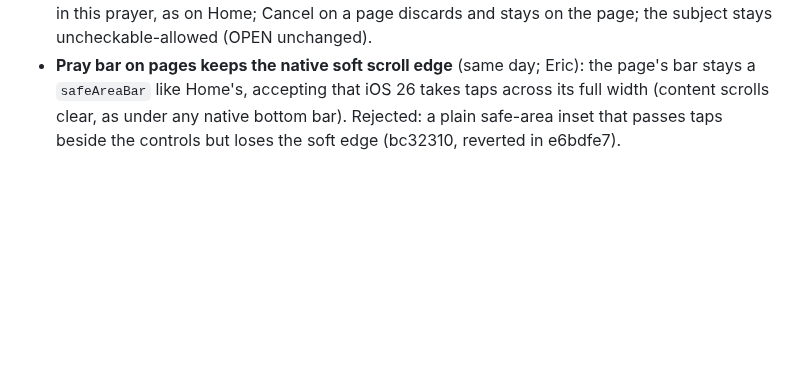
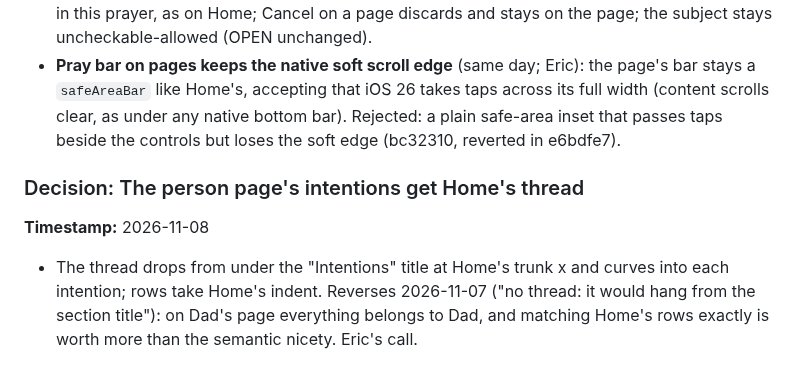
Before and after one commit to ericdolson/plus_prayer, a Markdown page: docs/decisions.md, the part around the change. GitHub-like rendering; blank space fills up the shorter version.

Commit message:
Person page intentions get Home's thread
Co-Authored-By: Claude Opus 5.5 <noreply@anthropic.com>

```diff
--- a/docs/decisions.md
+++ b/docs/decisions.md
@@ -2183,3 +2183,11 @@ self page shows your name under "Me").
   takes taps across its full width (content scrolls clear, as under any
   native bottom bar). Rejected: a plain safe-area inset that passes taps
   beside the controls but loses the soft edge (bc32310, reverted in e6bdfe7).
+
+### Decision: The person page's intentions get Home's thread
+**Timestamp:** 2026-11-08
+- The thread drops from under the "Intentions" title at Home's trunk x and
+  curves into each intention; rows take Home's indent. Reverses 2026-11-07
+  ("no thread: it would hang from the section title"): on Dad's page
+  everything belongs to Dad, and matching Home's rows exactly is worth more
+  than the semantic nicety. Eric's call.
```
Also changed, not shown: docs/product/detail-page.md (+6 -5 lines).
